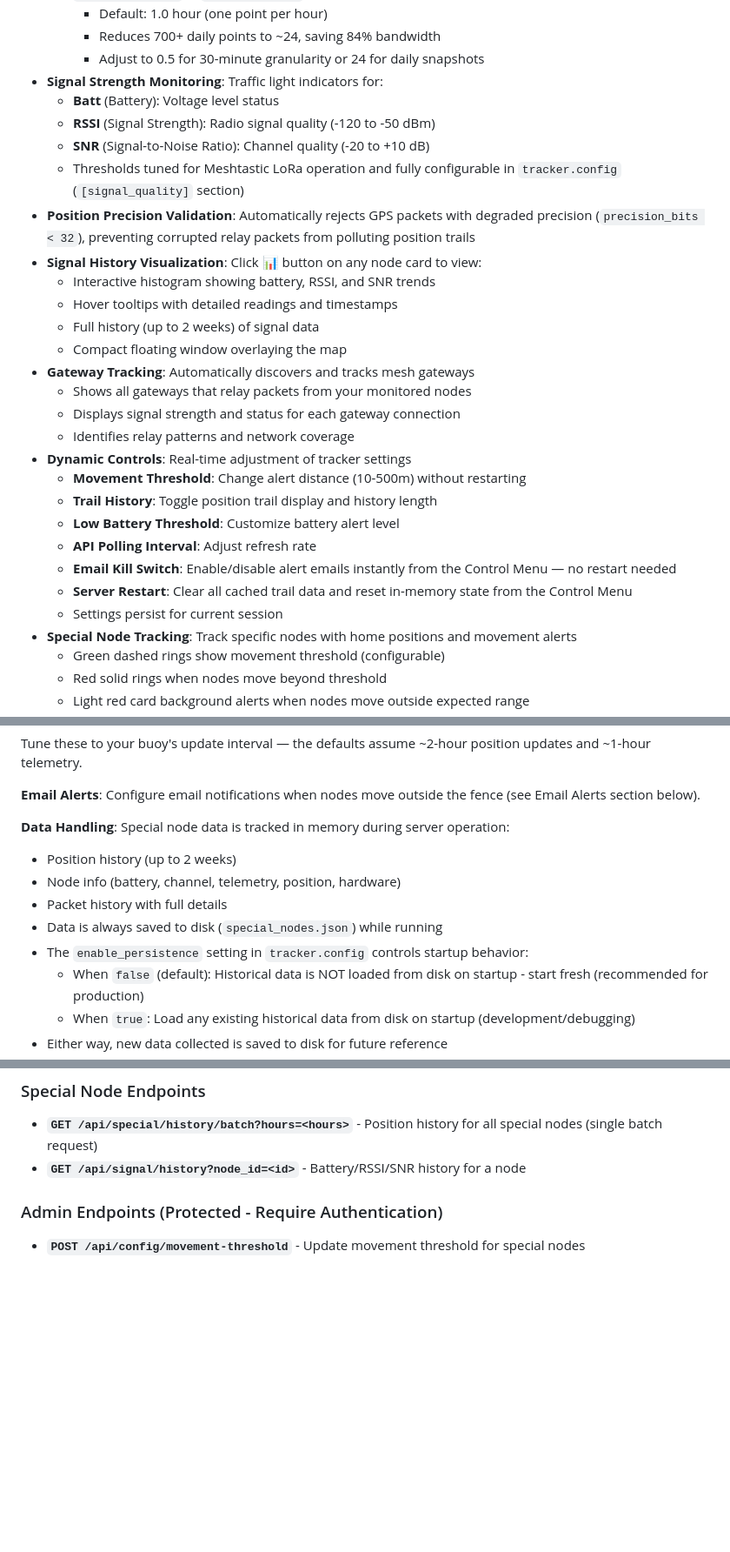
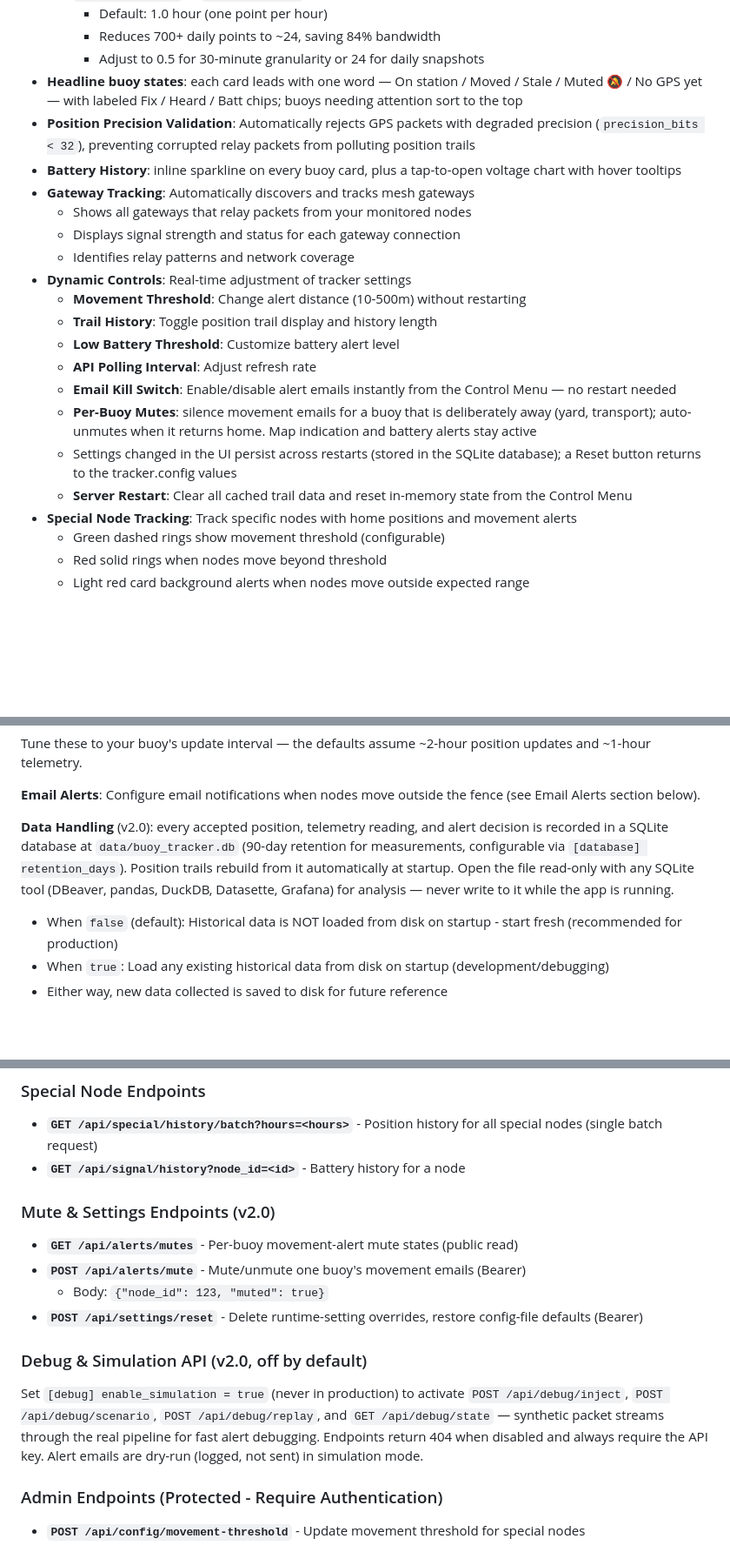
Before and after one commit to guthip/buoy-tracker, a Markdown page: README.md, 3 parts joined by grey strips. Shown at 87% size. GitHub-like rendering; blank space fills up the shorter version.

Commit message:
v2.0 Phase 5: README rewritten for v2.0; proposal stamped IMPLEMENTED
- README: instrument-panel UI, bottom sheet, headline states, per-buoy
  mutes, DB-backed settings, SQLite store + analysis-tool access, debug/
  simulation API, battery history; all RSSI/SNR, [signal_quality], and
  enable_persistence references removed
- CHANGELOG.md v2.0 entry written (file is intentionally gitignored since
  v1.1 — internal development doc)

Co-Authored-By: Claude Fable 5 <noreply@anthropic.com>

```diff
--- a/README.md
+++ b/README.md
@@ -57,17 +56,12 @@ This project is **100% vibe coded** — an exercise in exploring what Anthropic
     - Default: 1.0 hour (one point per hour)
     - Reduces 700+ daily points to ~24, saving 84% bandwidth
     - Adjust to 0.5 for 30-minute granularity or 24 for daily snapshots
-- **Signal Strength Monitoring**: Traffic light indicators for:
-  - **Batt** (Battery): Voltage level status
-  - **RSSI** (Signal Strength): Radio signal quality (-120 to -50 dBm)
-  - **SNR** (Signal-to-Noise Ratio): Channel quality (-20 to +10 dB)
-  - Thresholds tuned for Meshtastic LoRa operation and fully configurable in `tracker.config` (`[signal_quality]` section)
+- **Headline buoy states**: each card leads with one word — On station / Moved /
+  Stale / Muted 🔕 / No GPS yet — with labeled Fix / Heard / Batt chips;
+  buoys needing attention sort to the top
 - **Position Precision Validation**: Automatically rejects GPS packets with degraded precision (`precision_bits < 32`), preventing corrupted relay packets from polluting position trails
-- **Signal History Visualization**: Click 📊 button on any node card to view:
-  - Interactive histogram showing battery, RSSI, and SNR trends
-  - Hover tooltips with detailed readings and timestamps
-  - Full history (up to 2 weeks) of signal data
-  - Compact floating window overlaying the map
+- **Battery History**: inline sparkline on every buoy card, plus a tap-to-open
+  voltage chart with hover tooltips
 - **Gateway Tracking**: Automatically discovers and tracks mesh gateways
   - Shows all gateways that relay packets from your monitored nodes
   - Displays signal strength and status for each gateway connection
@@ -78,8 +72,12 @@ This project is **100% vibe coded** — an exercise in exploring what Anthropic
   - **Low Battery Threshold**: Customize battery alert level
   - **API Polling Interval**: Adjust refresh rate
   - **Email Kill Switch**: Enable/disable alert emails instantly from the Control Menu — no restart needed
+  - **Per-Buoy Mutes**: silence movement emails for a buoy that is deliberately away
+    (yard, transport); auto-unmutes when it returns home. Map indication and battery
+    alerts stay active
+  - Settings changed in the UI persist across restarts (stored in the SQLite database);
+    a Reset button returns to the tracker.config values
   - **Server Restart**: Clear all cached trail data and reset in-memory state from the Control Menu
-  - Settings persist for current session
 - **Special Node Tracking**: Track specific nodes with home positions and movement alerts
   - Green dashed rings show movement threshold (configurable)
   - Red solid rings when nodes move beyond threshold
@@ -616,12 +595,12 @@ Tune these to your buoy's update interval — the defaults assume ~2-hour positi
 
 **Email Alerts**: Configure email notifications when nodes move outside the fence (see Email Alerts section below).
 
-**Data Handling**: Special node data is tracked in memory during server operation:
-- Position history (up to 2 weeks)
-- Node info (battery, channel, telemetry, position, hardware)
-- Packet history with full details
-- Data is always saved to disk (`special_nodes.json`) while running
-- The `enable_persistence` setting in `tracker.config` controls startup behavior:
+**Data Handling** (v2.0): every accepted position, telemetry reading, and alert
+decision is recorded in a SQLite database at `data/buoy_tracker.db` (90-day
+retention for measurements, configurable via `[database] retention_days`).
+Position trails rebuild from it automatically at startup. Open the file
+read-only with any SQLite tool (DBeaver, pandas, DuckDB, Datasette, Grafana)
+for analysis — never write to it while the app is running.
   - When `false` (default): Historical data is NOT loaded from disk on startup - start fresh (recommended for production)
   - When `true`: Load any existing historical data from disk on startup (development/debugging)
 - Either way, new data collected is saved to disk for future reference
@@ -815,7 +794,23 @@ curl -X POST https://your-domain.com/api/test-alert \
 ### Special Node Endpoints
 
 - **`GET /api/special/history/batch?hours=<hours>`** - Position history for all special nodes (single batch request)
-- **`GET /api/signal/history?node_id=<id>`** - Battery/RSSI/SNR history for a node
+- **`GET /api/signal/history?node_id=<id>`** - Battery history for a node
+
+### Mute & Settings Endpoints (v2.0)
+
+- **`GET /api/alerts/mutes`** - Per-buoy movement-alert mute states (public read)
+- **`POST /api/alerts/mute`** - Mute/unmute one buoy's movement emails (Bearer)
+  - Body: `{"node_id": 123, "muted": true}`
+- **`POST /api/settings/reset`** - Delete runtime-setting overrides, restore
+  config-file defaults (Bearer)
+
+### Debug & Simulation API (v2.0, off by default)
+
+Set `[debug] enable_simulation = true` (never in production) to activate
+`POST /api/debug/inject`, `POST /api/debug/scenario`, `POST /api/debug/replay`,
+and `GET /api/debug/state` — synthetic packet streams through the real pipeline
+for fast alert debugging. Endpoints return 404 when disabled and always require
+the API key. Alert emails are dry-run (logged, not sent) in simulation mode.
 
 ### Admin Endpoints (Protected - Require Authentication)
 
```
Also changed, not shown: other parts of README.md (+6 -26 lines).
